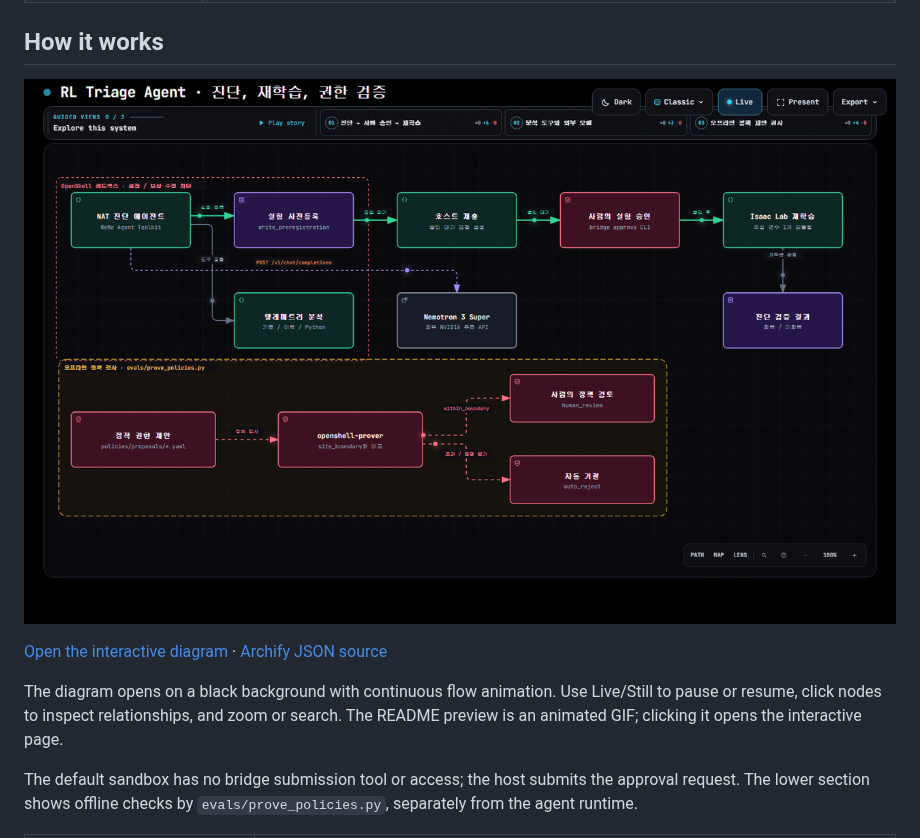
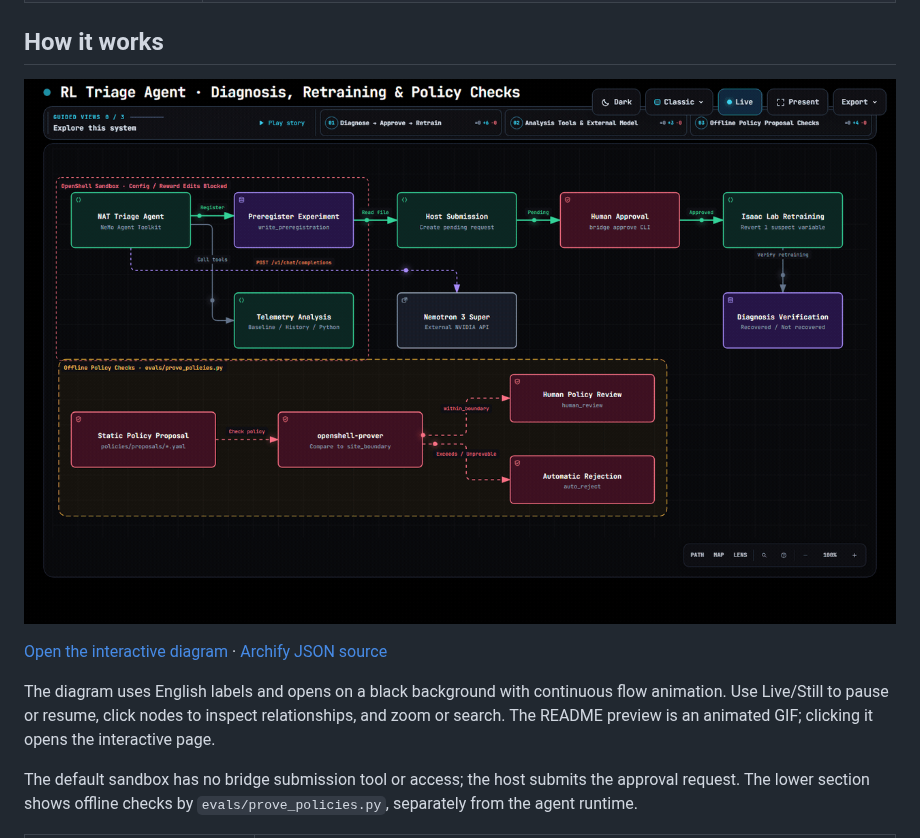
Before and after one commit to mmporong/rl-triage-agent, a Markdown page: README.md, the part around the change. GitHub-like rendering; pictures changed too: docs/media/rl-triage-flow.gif.

Commit message:
fix(diagrams): 도식과 움직이는 미리보기를 영어로 전환

```diff
--- a/README.md
+++ b/README.md
@@ -45,7 +45,7 @@ Both clips are Isaac Sim 4.5 off-screen renders of trained checkpoints (`bench/r
 
 [Open the interactive diagram](https://mmporong.github.io/rl-triage-agent/?view=single-dark) · [Archify JSON source](docs/diagrams/rl-triage-unified.architecture.json)
 
-The diagram opens on a black background with continuous flow animation. Use Live/Still to pause or resume, click nodes to inspect relationships, and zoom or search. The README preview is an animated GIF; clicking it opens the interactive page.
+The diagram uses English labels and opens on a black background with continuous flow animation. Use Live/Still to pause or resume, click nodes to inspect relationships, and zoom or search. The README preview is an animated GIF; clicking it opens the interactive page.
 
 The default sandbox has no bridge submission tool or access; the host submits the approval request. The lower section shows offline checks by `evals/prove_policies.py`, separately from the agent runtime.
 
```
Also changed, not shown: 5 other files.
